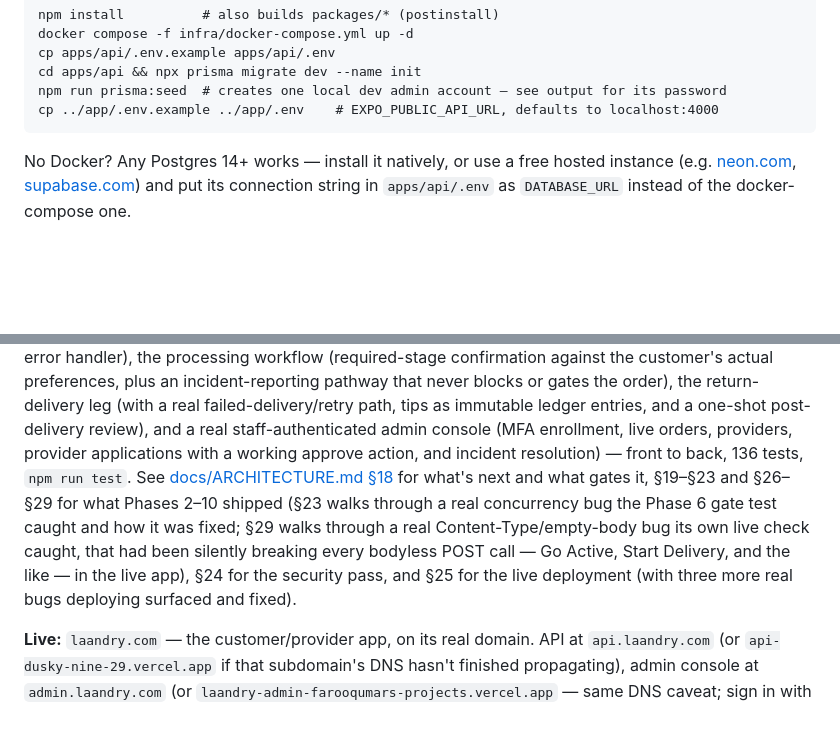
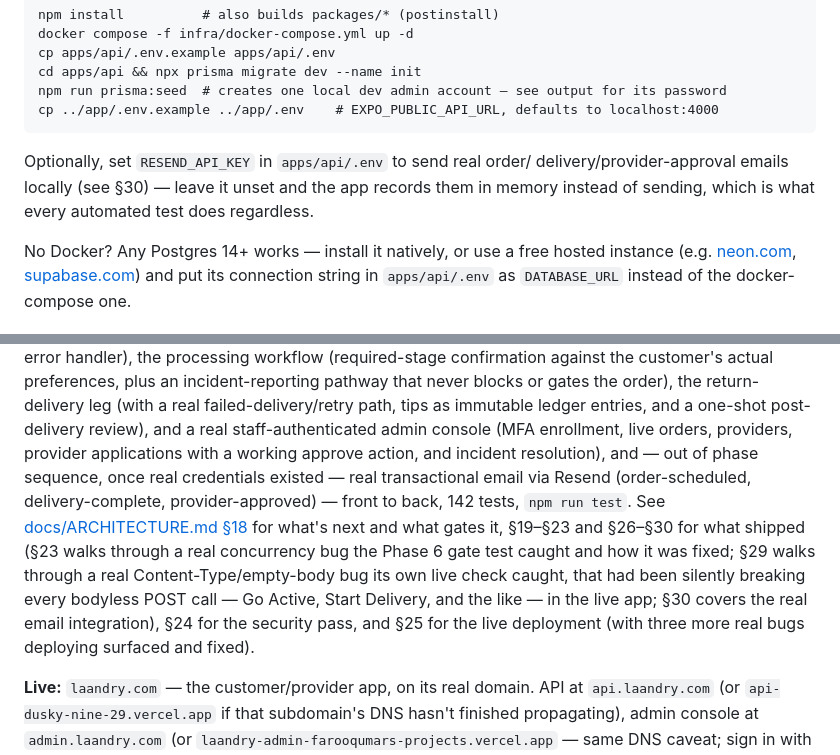
Before and after one commit to farooqumareng-alt/laandry, a Markdown page: README.md, 2 parts joined by grey strips. Rendered like a GitHub page; blank space fills up the shorter version.

Commit message:
Document the Resend email integration and its live verification (§30)
Co-Authored-By: Claude Sonnet 5 <noreply@anthropic.com>

````diff
--- a/README.md
+++ b/README.md
@@ -33,6 +33,11 @@ cd apps/api && npx prisma migrate dev --name init
 npm run prisma:seed  # creates one local dev admin account — see output for its password
 cp ../app/.env.example ../app/.env    # EXPO_PUBLIC_API_URL, defaults to localhost:4000
 ```
+
+Optionally, set `RESEND_API_KEY` in `apps/api/.env` to send real order/
+delivery/provider-approval emails locally (see §30) — leave it unset
+and the app records them in memory instead of sending, which is what
+every automated test does regardless.
 
 No Docker? Any Postgres 14+ works — install it natively, or use a free
 hosted instance (e.g. [neon.com](https://neon.com),
@@ -131,16 +136,19 @@ return-delivery leg (with a real failed-delivery/retry path, tips as
 immutable ledger entries, and a one-shot post-delivery review), and a
 real staff-authenticated admin console (MFA enrollment, live orders,
 providers, provider applications with a working approve action, and
-incident resolution) — front to back, 136 tests, `npm run test`. See
+incident resolution), and — out of phase sequence, once real
+credentials existed — real transactional email via Resend
+(order-scheduled, delivery-complete, provider-approved) — front to
+back, 142 tests, `npm run test`. See
 [docs/ARCHITECTURE.md §18](docs/ARCHITECTURE.md#18-phased-implementation-sequence)
-for what's next and what gates it, §19–§23 and §26–§29 for what Phases
-2–10 shipped (§23 walks through a real concurrency bug the Phase 6 gate
-test caught and how it was fixed; §29 walks through a real
-Content-Type/empty-body bug its own live check caught, that had been
-silently breaking every bodyless POST call — Go Active, Start Delivery,
-and the like — in the live app), §24 for the security pass, and §25 for
-the live deployment (with three more real bugs deploying surfaced and
-fixed).
+for what's next and what gates it, §19–§23 and §26–§30 for what shipped
+(§23 walks through a real concurrency bug the Phase 6 gate test caught
+and how it was fixed; §29 walks through a real Content-Type/empty-body
+bug its own live check caught, that had been silently breaking every
+bodyless POST call — Go Active, Start Delivery, and the like — in the
+live app; §30 covers the real email integration), §24 for the security
+pass, and §25 for the live deployment (with three more real bugs
+deploying surfaced and fixed).
 
 **Live:** `laandry.com` — the customer/provider app, on its real domain.
 API at `api.laandry.com` (or `api-dusky-nine-29.vercel.app` if that
````
Also changed, not shown: docs/ARCHITECTURE.md (+54 -0 lines).
